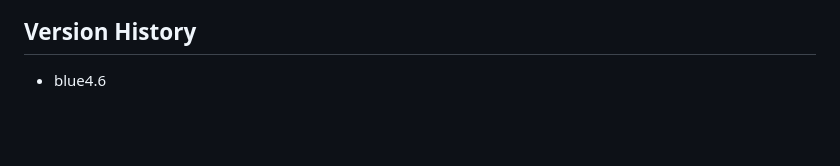
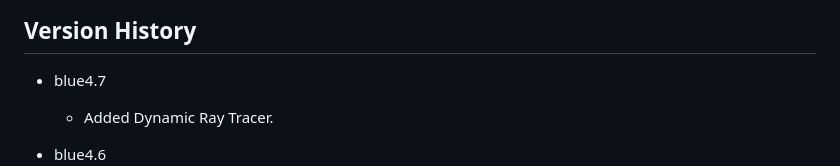
Before and after one commit to AthulJoseph27/Blue-Engine, a Markdown page: README.md, the part around the change. Rendered like a GitHub page; blank space fills up the shorter version.

```diff
--- a/README.md
+++ b/README.md
@@ -43,6 +43,9 @@ Consists of two engines: <br/>
 
 ## Version History
 
+* blue4.7
+  * Added Dynamic Ray Tracer.
+
 * blue4.6
   * Can control camera from the UI now, allowing more precise control over the camera (helpful for rendering).
   * Added option to control render quality in view port, making the app usable with larger and complex OBJ files.
```
